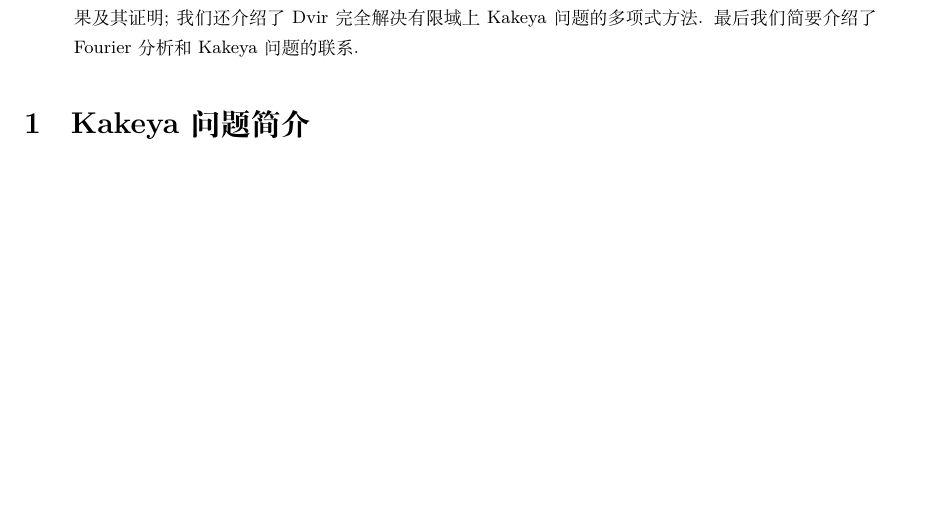
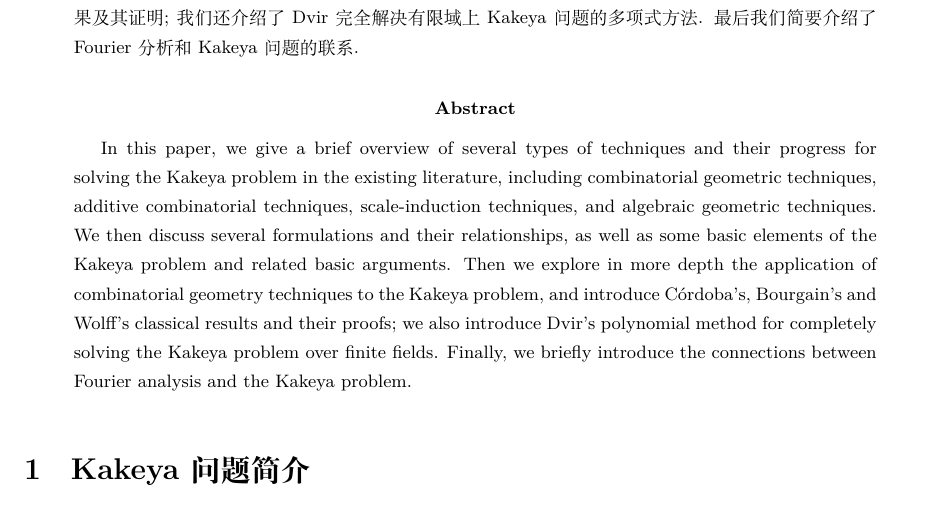
Before and after one commit to KeyuanHuang/Bachelor-Thesis, a LaTeX thesis (kakeya_thesis.tex): part of page 1 of 27, cut so that both start at the same text, the shorter picture padded with empty space. Compiled offline with XeLaTeX; a missing font is replaced by an installed copy or a similar font.

Commit message:
Add English abstract

```diff
--- a/kakeya_thesis.tex
+++ b/kakeya_thesis.tex
@@ -9,6 +9,7 @@
 \usepackage{color}
 \usepackage{graphicx}
 \usepackage{hyperref}
+\usepackage[english]{babel}    % Add support for English abstract
 
 %%%%% Style Settings %%%%%
 % Hyper links
@@ -132,6 +133,12 @@
 \begin{abstract}
     本文中, 我们简要概述了现有文献中用于解决 Kakeya 问题的几类技术及其进展, 包括组合几何方法、加性组合方法、尺度归纳方法以及代数几何方法. 然后我们讨论了 Kakeya 问题的几种不同的表述方式以及它们之间的关系, 以及 Kakeya 问题的一些基本元素以及相关的基本论证技巧. 随后我们更深入探讨地了组合几何方法在 Kakeya 问题上的应用, 并介绍了 C\'ordoba、Bourgain 和 Wolff 的经典结果及其证明; 我们还介绍了 Dvir 完全解决有限域上 Kakeya 问题的多项式方法. 最后我们简要介绍了 Fourier 分析和 Kakeya 问题的联系.
 \end{abstract}
+
+\begin{otherlanguage}{english}
+\begin{abstract}
+    In this paper, we give a brief overview of several types of techniques and their progress for solving the Kakeya problem in the existing literature, including combinatorial geometric techniques, additive combinatorial techniques, scale-induction techniques, and algebraic geometric techniques. We then discuss several formulations and their relationships, as well as some basic elements of the Kakeya problem and related basic arguments. Then we explore in more depth the application of combinatorial geometry techniques to the Kakeya problem, and introduce C\'ordoba's, Bourgain's and Wolff's classical results and their proofs; we also introduce Dvir's polynomial method for completely solving the Kakeya problem over finite fields. Finally, we briefly introduce the connections between Fourier analysis and the Kakeya problem.
+\end{abstract}
+\end{otherlanguage}
 
 \section{Kakeya 问题简介}
 
```
Also changed, not shown: kakeya_thesis.pdf.
